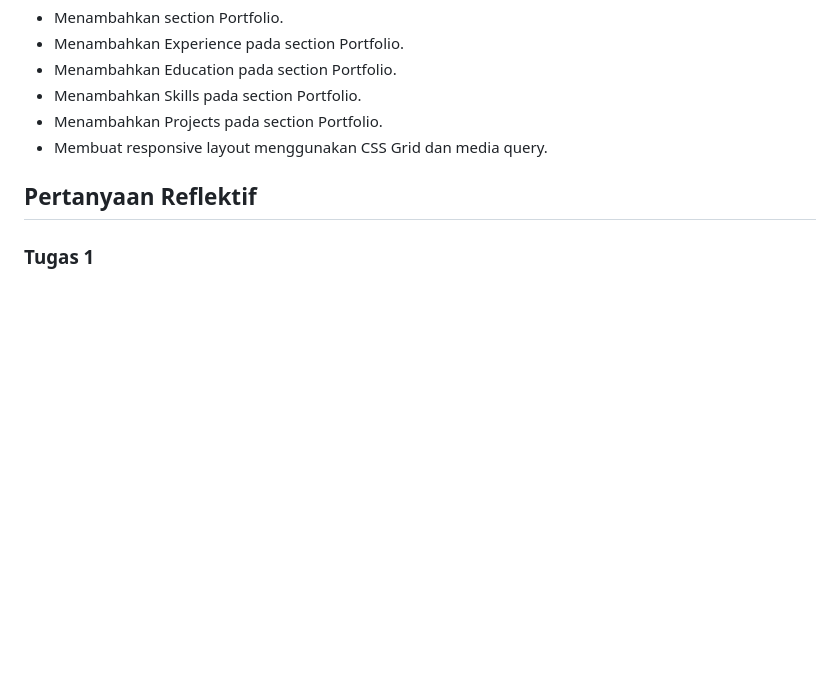
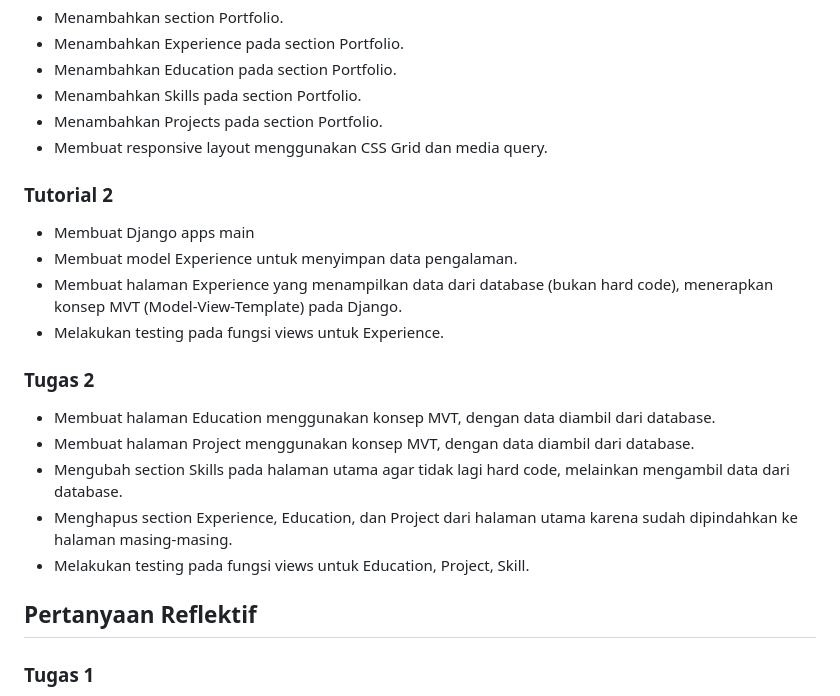
Before and after one commit to JohannesNichola/myportofolio, a Markdown page: README.md, the part around one of its changes. Drawn GitHub-style; blank space fills up the shorter version.

Commit message:
docs(readme): update progres mingguan, add pertanyaan reflektif tugas 2, and ai disclosure tugas 2

```diff
--- a/README.md
+++ b/README.md
@@ -29,6 +29,19 @@ Website portofolio pribadi yang dikembangkan sebagai proyek individu mata kuliah
 - Menambahkan Projects pada section Portfolio.
 - Membuat responsive layout menggunakan CSS Grid dan media query.
 
+### Tutorial 2
+- Membuat Django apps main
+- Membuat model Experience untuk menyimpan data pengalaman.
+- Membuat halaman Experience yang menampilkan data dari database (bukan hard code), menerapkan konsep MVT (Model-View-Template) pada Django.
+- Melakukan testing pada fungsi views untuk Experience.
+
+### Tugas 2
+- Membuat halaman Education menggunakan konsep MVT, dengan data diambil dari database.
+- Membuat halaman Project menggunakan konsep MVT, dengan data diambil dari database.
+- Mengubah section Skills pada halaman utama agar tidak lagi hard code, melainkan mengambil data dari database.
+- Menghapus section Experience, Education, dan Project dari halaman utama karena sudah dipindahkan ke halaman masing-masing.
+- Melakukan testing pada fungsi views untuk Education, Project, Skill.
+
 ## Pertanyaan Reflektif
 
 ### Tugas 1
```
Also changed, not shown: other parts of README.md (+11 -0 lines).
